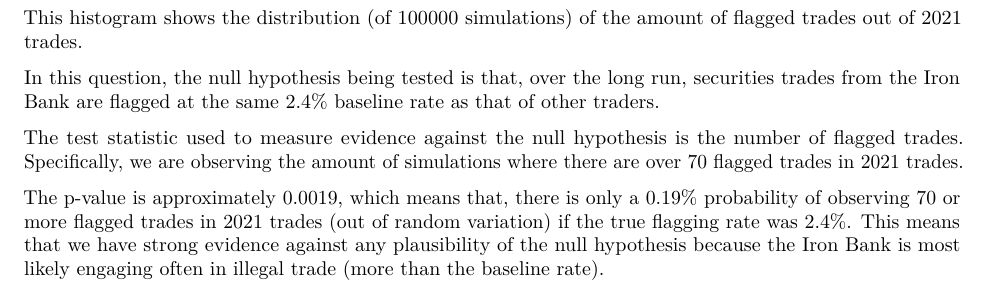
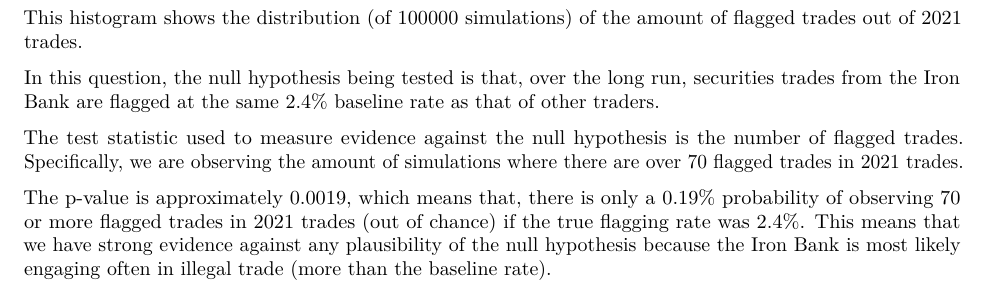
Before and after one commit to Ahantya/SDS315, an R Markdown document (HW4/HW4Markdown.Rmd): part of the page, cut so that both start at the same text. Rendered offline with R 4.5, knitr and Pandoc, then LaTeX, with nearby package versions; some code elsewhere in the file could not run offline.

Commit message:
problem1?

```diff
--- a/HW4/HW4Markdown.Rmd
+++ b/HW4/HW4Markdown.Rmd
@@ -35,4 +35,4 @@ In this question, the null hypothesis being tested is that, over the long run, s
 
 The test statistic used to measure evidence against the null hypothesis is the number of flagged trades. Specifically, we are observing the amount of simulations where there are over 70 flagged trades in 2021 trades.
 
-The p-value is approximately 0.0019, which means that, there is only a 0.19% probability of observing 70 or more flagged trades in 2021 trades (out of random variation) if the true flagging rate was 2.4%. This means that we have strong evidence against any plausibility of the null hypothesis because the Iron Bank is most likely engaging often in illegal trade (more than the baseline rate).
+The p-value is approximately 0.0019, which means that, there is only a 0.19% probability of observing 70 or more flagged trades in 2021 trades (out of chance) if the true flagging rate was 2.4%. This means that we have strong evidence against any plausibility of the null hypothesis because the Iron Bank is most likely engaging often in illegal trade (more than the baseline rate).
```
